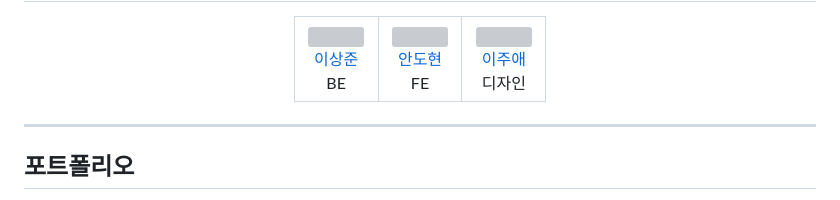
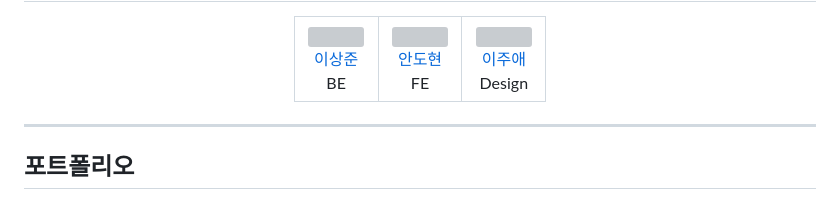
Before and after one commit to Diving-Seagull/With-u, a Markdown page: README.md, the part around the change. GitHub-like rendering; grey boxes are pictures that could not be loaded.

Commit message:
docs: REAME.md

```diff
--- a/README.md
+++ b/README.md
@@ -75,7 +75,7 @@ API의 상세한 사용법과 엔드포인트에 대한 정보는 아래 링크
       <td align="center" width="33%">
         <img src="https://avatars.githubusercontent.com/u/182388479?v=4" width="100" height="100"><br>
         <a href="https://github.com/LeeJuAe124">이주애</a><br>
-        디자인
+        Design
       </td>
     </tr>
   </table>
```
